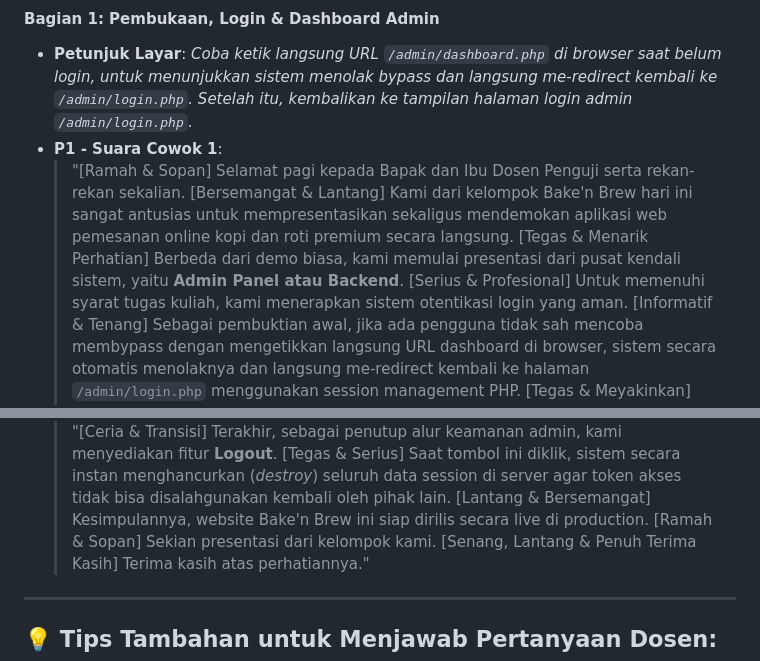
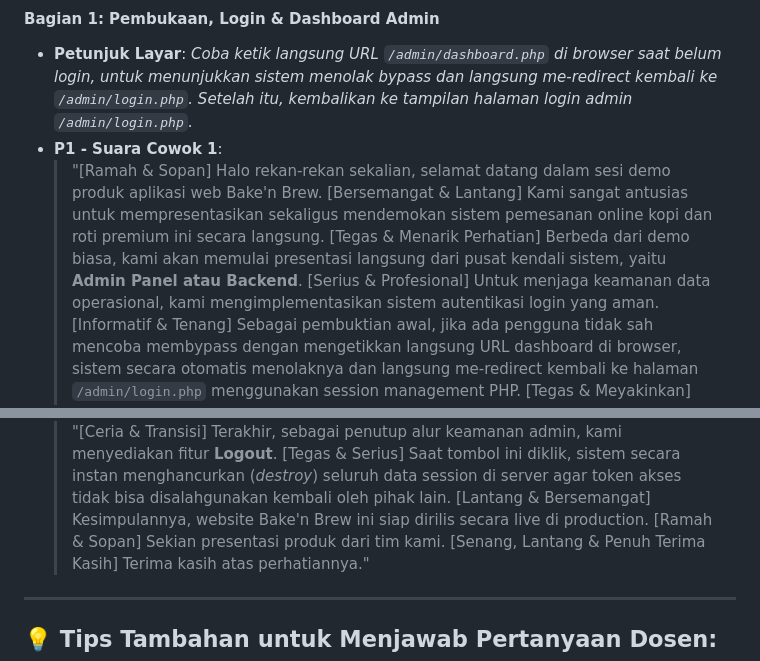
Before and after one commit to NatasyaJollyn/BakenBrew, a Markdown page: naskah_presentasi_dan_prd.md, 2 parts joined by grey strips. Rendered like a GitHub page.

Commit message:
docs: remove academic references from EAS script for LinkedIn product showcase

```diff
--- a/naskah_presentasi_dan_prd.md
+++ b/naskah_presentasi_dan_prd.md
@@ -55,10 +55,10 @@ Sistem **Bake'n Brew** adalah aplikasi web pemesanan kopi dan roti (*bakery*) be
 #### **Bagian 1: Pembukaan, Login & Dashboard Admin**
 *   **Petunjuk Layar**: *Coba ketik langsung URL `/admin/dashboard.php` di browser saat belum login, untuk menunjukkan sistem menolak bypass dan langsung me-redirect kembali ke `/admin/login.php`. Setelah itu, kembalikan ke tampilan halaman login admin `/admin/login.php`.*
 *   **P1 - Suara Cowok 1**:
-    > "[Ramah & Sopan] Selamat pagi kepada Bapak dan Ibu Dosen Penguji serta rekan-rekan sekalian.
-    > [Bersemangat & Lantang] Kami dari kelompok Bake'n Brew hari ini sangat antusias untuk mempresentasikan sekaligus mendemokan aplikasi web pemesanan online kopi dan roti premium secara langsung.
-    > [Tegas & Menarik Perhatian] Berbeda dari demo biasa, kami memulai presentasi dari pusat kendali sistem, yaitu **Admin Panel atau Backend**.
-    > [Serius & Profesional] Untuk memenuhi syarat tugas kuliah, kami menerapkan sistem otentikasi login yang aman.
+    > "[Ramah & Sopan] Halo rekan-rekan sekalian, selamat datang dalam sesi demo produk aplikasi web Bake'n Brew.
+    > [Bersemangat & Lantang] Kami sangat antusias untuk mempresentasikan sekaligus mendemokan sistem pemesanan online kopi dan roti premium ini secara langsung.
+    > [Tegas & Menarik Perhatian] Berbeda dari demo biasa, kami akan memulai presentasi langsung dari pusat kendali sistem, yaitu **Admin Panel atau Backend**.
+    > [Serius & Profesional] Untuk menjaga keamanan data operasional, kami mengimplementasikan sistem autentikasi login yang aman.
     > [Informatif & Tenang] Sebagai pembuktian awal, jika ada pengguna tidak sah mencoba membypass dengan mengetikkan langsung URL dashboard di browser, sistem secara otomatis menolaknya dan langsung me-redirect kembali ke halaman `/admin/login.php` menggunakan session management PHP.
     > [Tegas & Meyakinkan] Admin harus memasukkan kredensial resmi pada form login ini untuk diverifikasi."
 *   **Petunjuk Layar**: *Input username `admin` dan password `admin123` lalu klik Sign In. Setelah masuk, tampilkan Dashboard Utama `/admin/dashboard.php`.*
@@ -132,7 +132,7 @@ Sistem **Bake'n Brew** adalah aplikasi web pemesanan kopi dan roti (*bakery*) be
     > "[Ceria & Transisi] Terakhir, sebagai penutup alur keamanan admin, kami menyediakan fitur **Logout**.
     > [Tegas & Serius] Saat tombol ini diklik, sistem secara instan menghancurkan (*destroy*) seluruh data session di server agar token akses tidak bisa disalahgunakan kembali oleh pihak lain.
     > [Lantang & Bersemangat] Kesimpulannya, website Bake'n Brew ini siap dirilis secara live di production.
-    > [Ramah & Sopan] Sekian presentasi dari kelompok kami.
+    > [Ramah & Sopan] Sekian presentasi produk dari tim kami.
     > [Senang, Lantang & Penuh Terima Kasih] Terima kasih atas perhatiannya."
 
 ---
```
